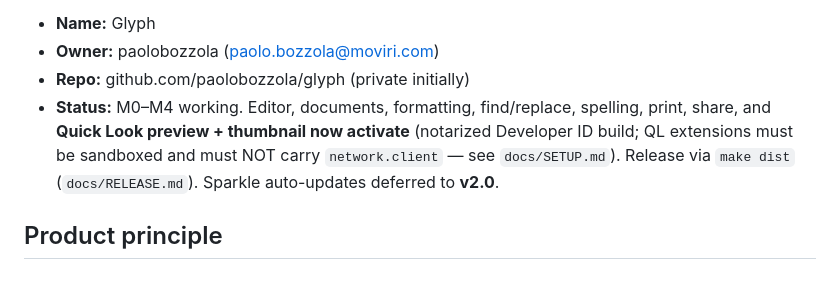
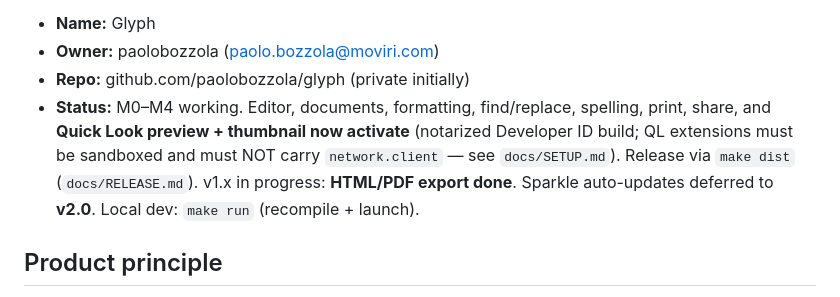
Before and after one commit to paolobozzola/glyph, a Markdown page: CLAUDE.md, the part around the change. Rendered like a GitHub page.

Commit message:
Update status: v1.x HTML/PDF export done
Co-Authored-By: Claude Opus 4.8 <noreply@anthropic.com>
Claude-Session: https://claude.ai/code/session_01Fh3s31xWMTWenWMYyReTGU

```diff
--- a/CLAUDE.md
+++ b/CLAUDE.md
@@ -9,7 +9,8 @@ live rich-text rendering while the file on disk stays plain, portable Markdown.
 - **Status:** M0–M4 working. Editor, documents, formatting, find/replace, spelling, print,
   share, and **Quick Look preview + thumbnail now activate** (notarized Developer ID build;
   QL extensions must be sandboxed and must NOT carry `network.client` — see `docs/SETUP.md`).
-  Release via `make dist` (`docs/RELEASE.md`). Sparkle auto-updates deferred to **v2.0**.
+  Release via `make dist` (`docs/RELEASE.md`). v1.x in progress: **HTML/PDF export done**.
+  Sparkle auto-updates deferred to **v2.0**. Local dev: `make run` (recompile + launch).
 
 ## Product principle
 
```
